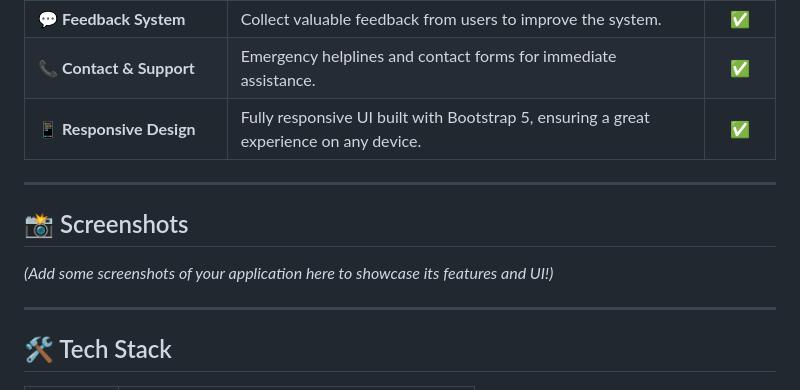
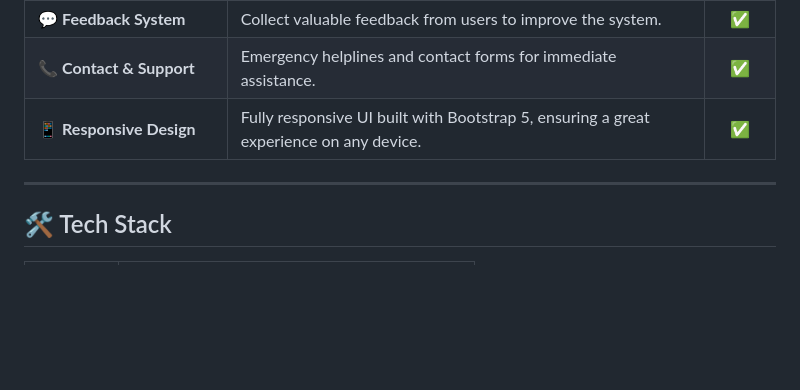
Before and after one commit to naskarmourique/Blood-Bank-management-System-, a Markdown page: README.md, the part around the change. GitHub-like rendering; blank space fills up the shorter version.

Commit message:
Remove screenshots section from README
Removed the screenshots section from the README.

```diff
--- a/README.md
+++ b/README.md
@@ -43,12 +43,6 @@ Our mission is to **save lives** by creating a seamless and efficient ecosystem
 | 💬 **Feedback System**      | Collect valuable feedback from users to improve the system.                                                                              |   ✅   |
 | 📞 **Contact & Support**    | Emergency helplines and contact forms for immediate assistance.                                                                         |   ✅   |
 | 📱 **Responsive Design**    | Fully responsive UI built with Bootstrap 5, ensuring a great experience on any device.                                                  |   ✅   |
-
----
-
-## 📸 Screenshots
-
-*(Add some screenshots of your application here to showcase its features and UI!)*
 
 ---
 
```
